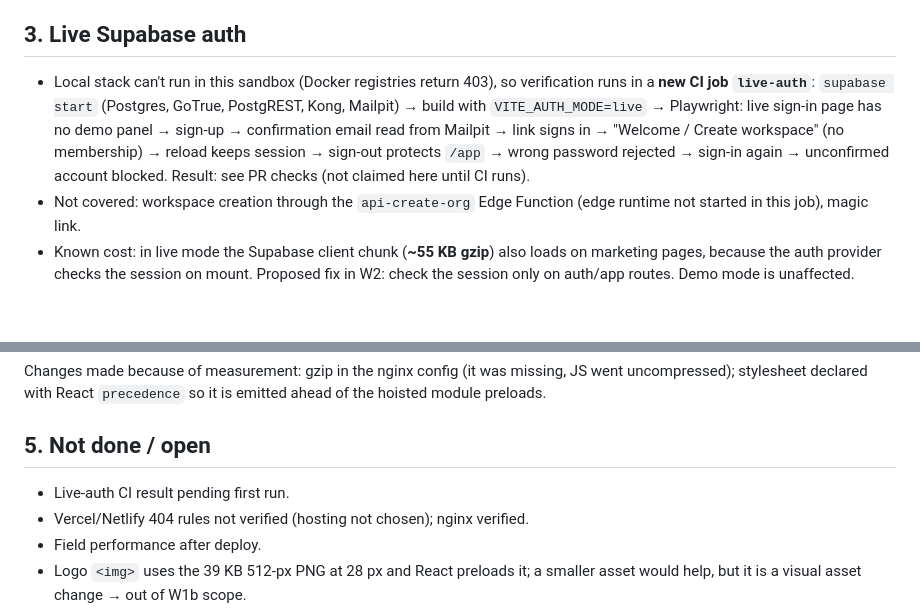
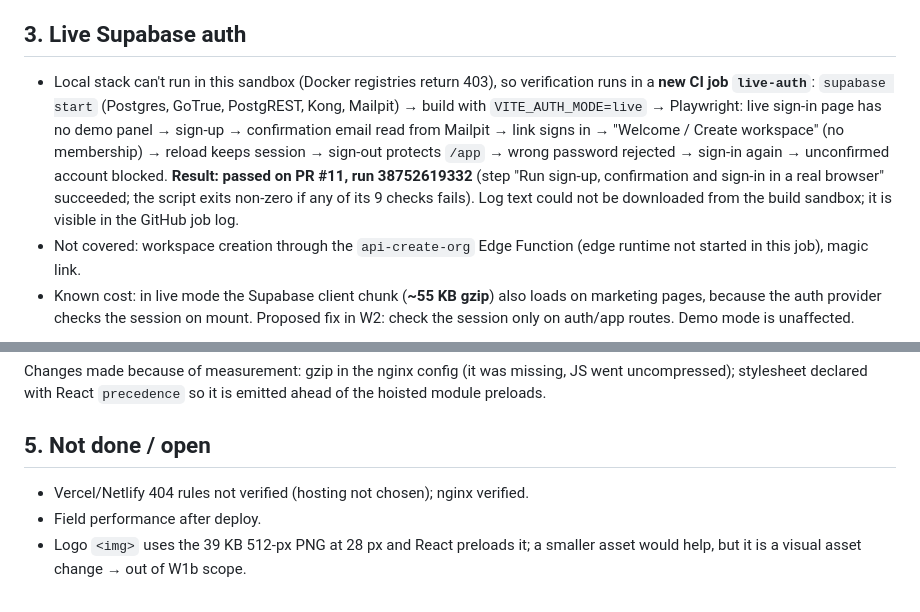
Before and after one commit to ManikantaYanika/exit-brain, a Markdown page: docs/04-ux/website-w1b-report.md, 2 parts joined by grey strips. GitHub-like rendering; blank space fills up the shorter version.

Commit message:
docs(website): record W1b CI and live-auth result
Co-Authored-By: Claude Opus 5.5 <noreply@anthropic.com>
Claude-Session: https://claude.ai/code/session_015gtsKYbQDayhCu4AsiUR3y

```diff
--- a/docs/04-ux/website-w1b-report.md
+++ b/docs/04-ux/website-w1b-report.md
@@ -27,7 +27,7 @@ Also: `/spike-about` removed; `scripts/verify-prerender.mjs` (CI) fails the buil
 
 ## 3. Live Supabase auth
 
-- Local stack can't run in this sandbox (Docker registries return 403), so verification runs in a **new CI job `live-auth`**: `supabase start` (Postgres, GoTrue, PostgREST, Kong, Mailpit) → build with `VITE_AUTH_MODE=live` → Playwright: live sign-in page has no demo panel → sign-up → confirmation email read from Mailpit → link signs in → "Welcome / Create workspace" (no membership) → reload keeps session → sign-out protects `/app` → wrong password rejected → sign-in again → unconfirmed account blocked. Result: see PR checks (not claimed here until CI runs).
+- Local stack can't run in this sandbox (Docker registries return 403), so verification runs in a **new CI job `live-auth`**: `supabase start` (Postgres, GoTrue, PostgREST, Kong, Mailpit) → build with `VITE_AUTH_MODE=live` → Playwright: live sign-in page has no demo panel → sign-up → confirmation email read from Mailpit → link signs in → "Welcome / Create workspace" (no membership) → reload keeps session → sign-out protects `/app` → wrong password rejected → sign-in again → unconfirmed account blocked. **Result: passed on PR #11, run 38752619332** (step "Run sign-up, confirmation and sign-in in a real browser" succeeded; the script exits non-zero if any of its 9 checks fails). Log text could not be downloaded from the build sandbox; it is visible in the GitHub job log.
 - Not covered: workspace creation through the `api-create-org` Edge Function (edge runtime not started in this job), magic link.
 - Known cost: in live mode the Supabase client chunk (**~55 KB gzip**) also loads on marketing pages, because the auth provider checks the session on mount. Proposed fix in W2: check the session only on auth/app routes. Demo mode is unaffected.
 
@@ -52,7 +52,6 @@ Changes made because of measurement: gzip in the nginx config (it was missing, J
 
 ## 5. Not done / open
 
-- Live-auth CI result pending first run.
 - Vercel/Netlify 404 rules not verified (hosting not chosen); nginx verified.
 - Field performance after deploy.
 - Logo `<img>` uses the 39 KB 512-px PNG at 28 px and React preloads it; a smaller asset would help, but it is a visual asset change → out of W1b scope.
```
Also changed, not shown: docs/CHANGELOG.md (+1 -1 lines).
